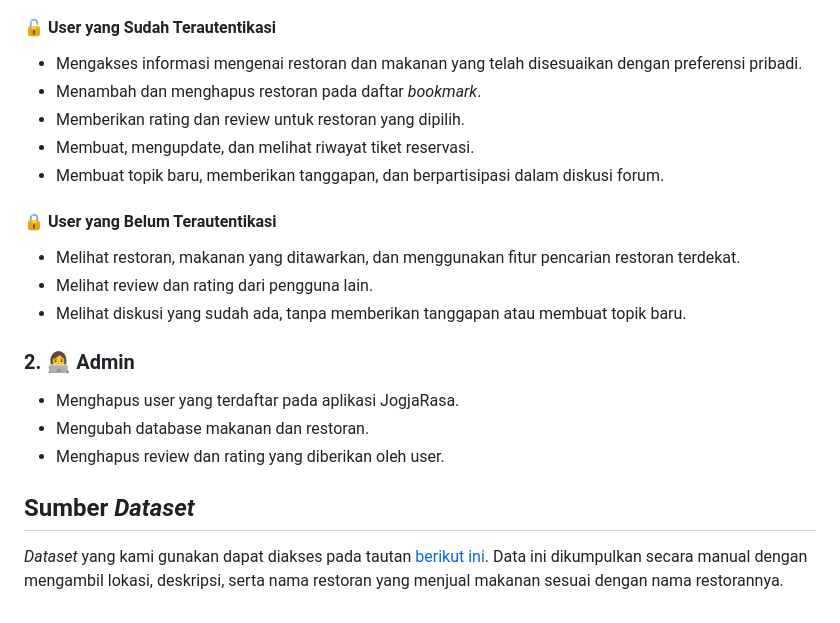
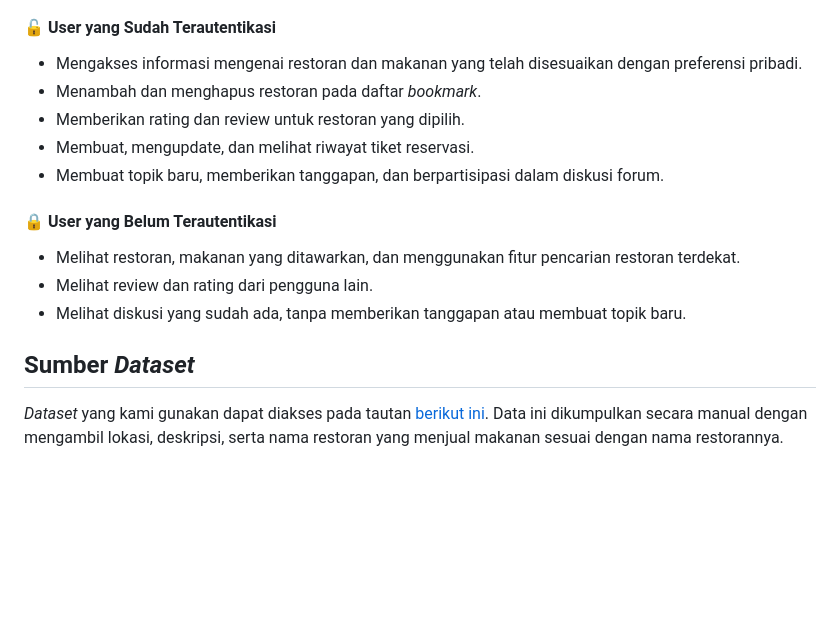
Before and after one commit to F02-PBP/jogja-rasa, a Markdown page: README.md, the part around the change printed below. Rendered like a GitHub page; blank space fills up the shorter version.

```diff
--- a/README.md
+++ b/README.md
@@ -68,18 +74,15 @@ Berikut ini adalah daftar modul yang akan kami implementasikan beserta pengemban
 - Mengakses informasi mengenai restoran dan makanan yang telah disesuaikan dengan preferensi pribadi.
-- Menambah dan menghapus restoran pada daftar *bookmark*.
+- Menambah dan menghapus restoran pada daftar _bookmark_.
 - Memberikan rating dan review untuk restoran yang dipilih.
 - Membuat, mengupdate, dan melihat riwayat tiket reservasi.
 - Membuat topik baru, memberikan tanggapan, dan berpartisipasi dalam diskusi forum.
 
 #### 🔒 User yang Belum Terautentikasi
+
 - Melihat restoran, makanan yang ditawarkan, dan menggunakan fitur pencarian restoran terdekat.
 - Melihat review dan rating dari pengguna lain.
 - Melihat diskusi yang sudah ada, tanpa memberikan tanggapan atau membuat topik baru.
 
-### 2. 👩‍💻 Admin
-- Menghapus user yang terdaftar pada aplikasi JogjaRasa.
-- Mengubah database makanan dan restoran.
-- Menghapus review dan rating yang diberikan oleh user.
+## Sumber _Dataset_
 
-## Sumber *Dataset*
-*Dataset* yang kami gunakan dapat diakses pada tautan [berikut ini](https://docs.google.com/spreadsheets/d/1EWzbPrJWy8ChZi6N0tm_GsCz2lU1QidzWzlQ8C3sphI/edit?usp=sharing). Data ini dikumpulkan secara manual dengan mengambil lokasi, deskripsi, serta nama restoran yang menjual makanan sesuai dengan nama restorannya.
+_Dataset_ yang kami gunakan dapat diakses pada tautan [berikut ini](https://docs.google.com/spreadsheets/d/1EWzbPrJWy8ChZi6N0tm_GsCz2lU1QidzWzlQ8C3sphI/edit?usp=sharing). Data ini dikumpulkan secara manual dengan mengambil lokasi, deskripsi, serta nama restoran yang menjual makanan sesuai dengan nama restorannya.
```
Also changed, not shown: other parts of README.md (+22 -16 lines).
